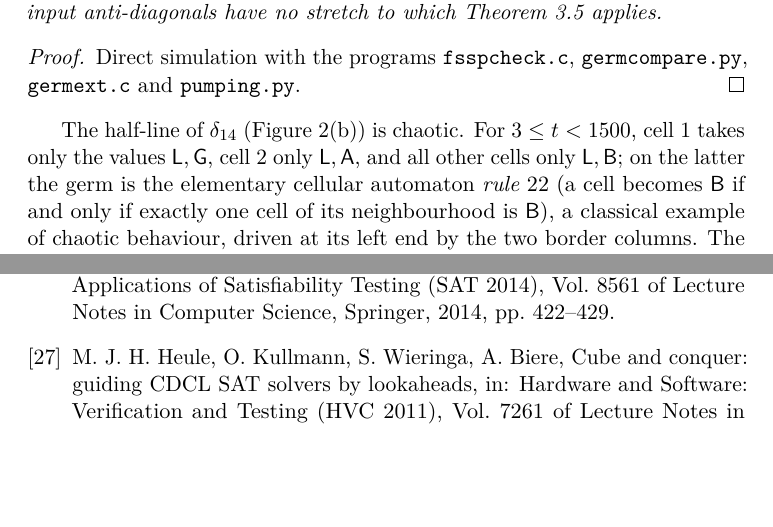
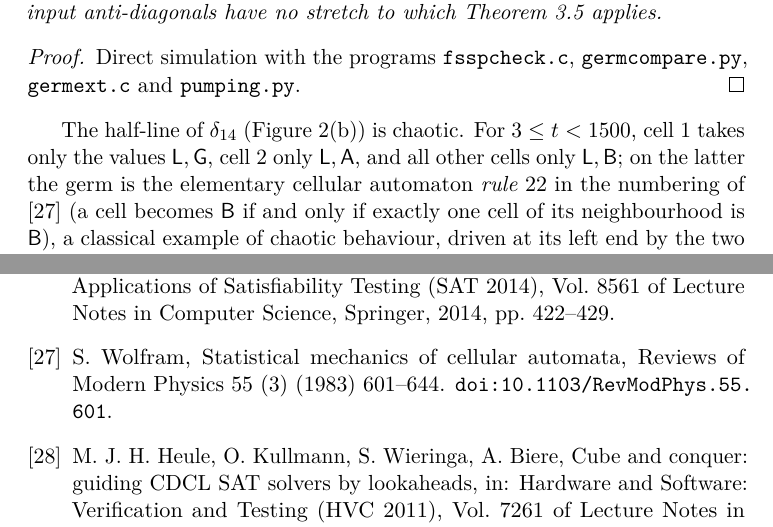
Before and after one commit to giamkiakeng/proj1, a LaTeX paper (fssp5/paper/main.tex, which reads fssp5/paper/refs.bib, fssp5/paper/sections/experiments.tex): two parts of pages 18 and 27 of 32 before the commit and two parts of pages 18 and 27 of 33 after it, joined at a grey line, cut so that both start at the same text, the shorter picture padded with empty space. Compiled offline with pdfLaTeX.

Commit message:
Cite Wolfram (1983) for the elementary-CA numbering
Co-Authored-By: Claude Opus 5.5 <noreply@anthropic.com>
Claude-Session: https://claude.ai/code/session_01Fzbr6KXixDS4moLXGGMjPM

```diff
--- a/fssp5/paper/refs.bib
+++ b/fssp5/paper/refs.bib
@@ -277,0 +287,2 @@
+  doi       = {10.1103/RevModPhys.55.601}
+}
--- a/fssp5/paper/sections/experiments.tex
+++ b/fssp5/paper/sections/experiments.tex
@@ -204,9 +204,9 @@ The half-line of $\delta_{14}$ (\cref{fig:halflines}(b)) is chaotic. For
 $3\le t<1500$, cell~$1$ takes only the values
 $\mathsf L,\mathsf G$, cell~$2$ only $\mathsf L,\mathsf A$, and all other
 cells only $\mathsf L,\mathsf B$; on the latter the germ is the elementary
-cellular automaton \emph{rule $22$} (a cell becomes $\mathsf B$ if and only
-if exactly one cell of its neighbourhood is $\mathsf B$), a classical
-example of chaotic behaviour, driven at its left end by the two border
+cellular automaton \emph{rule $22$} in the numbering of \cite{Wolfram83}
+(a cell becomes $\mathsf B$ if and only if exactly one cell of its
+neighbourhood is $\mathsf B$), a classical example of chaotic behaviour, driven at its left end by the two border
 columns. The half-line has non-periodic structure everywhere, so it passes
 both barriers of \cref{sec:pumping} trivially, and the only arguments that apply to it are
 completion tests for longer lines, which are expensive. Consequently, the
```
Also changed, not shown: fssp5/paper/fssp5_manuscript.pdf, fssp5/paper/main.bbl, fssp5/paper/main.pdf, fssp5/paper/refs.bib (9 more changed lines), 3 other files.
